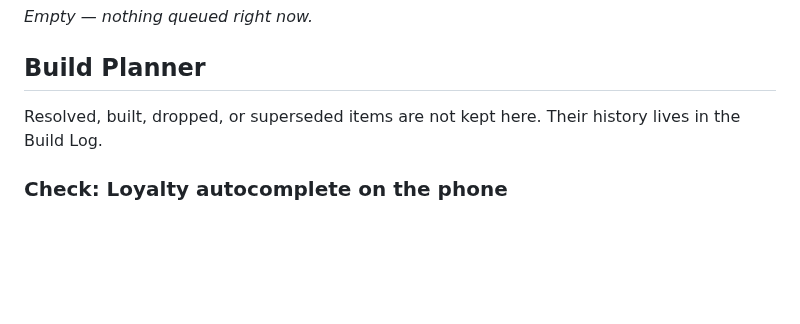
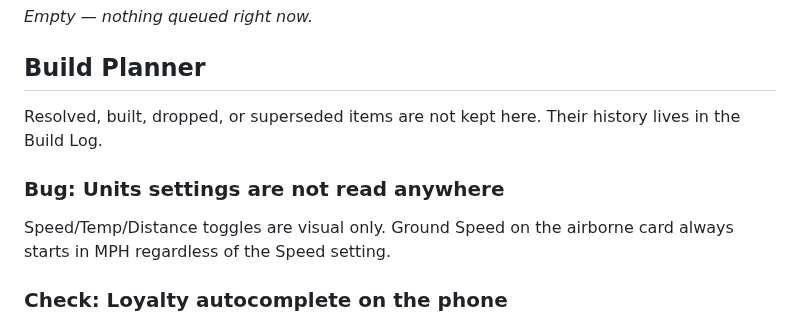
Before and after one commit to TundraJon/Crosswind, a Markdown page: README.md, the part around the change. GitHub-like rendering; blank space fills up the shorter version.

Commit message:
README: restore Units Planner item dropped in previous commit
Co-Authored-By: Claude Sonnet 5.5 <noreply@anthropic.com>
Claude-Session: https://claude.ai/code/session_01UeDquCh4rcDBqYRLoGtmW9

```diff
--- a/README.md
+++ b/README.md
@@ -82,6 +82,9 @@ _Empty — nothing queued right now._
 
 Resolved, built, dropped, or superseded items are not kept here. Their history lives in the Build Log.
 
+### Bug: Units settings are not read anywhere
+Speed/Temp/Distance toggles are visual only. Ground Speed on the airborne card always starts in MPH regardless of the Speed setting.
+
 ### Check: Loyalty autocomplete on the phone
 Verified in a browser that the `<datalist>` holds the right options (same-type names, updated after Save & Next). The native suggestion popup itself can't be seen headless. Jon to confirm on his Android device; if it fails, switch to a custom suggestion dropdown.
 
```
